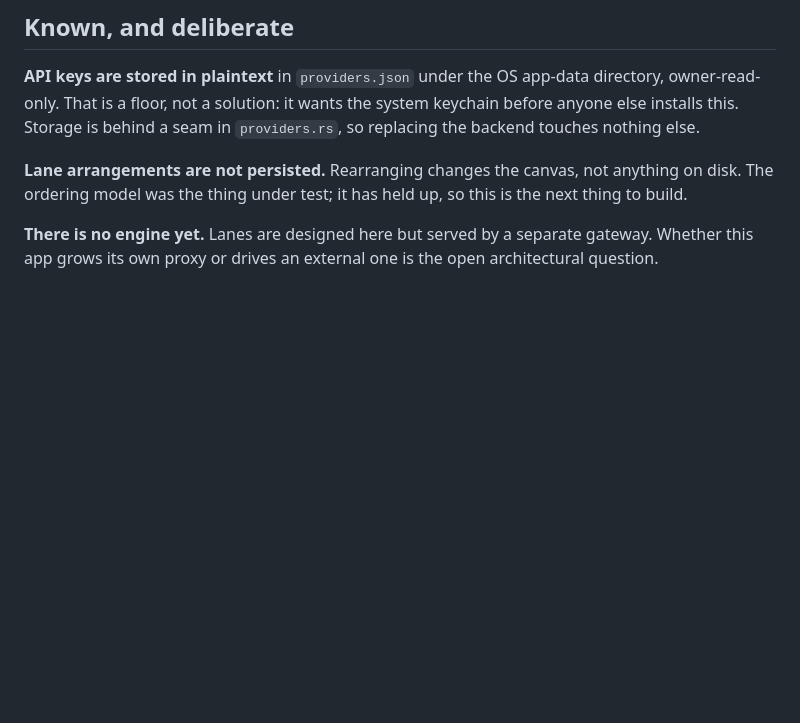
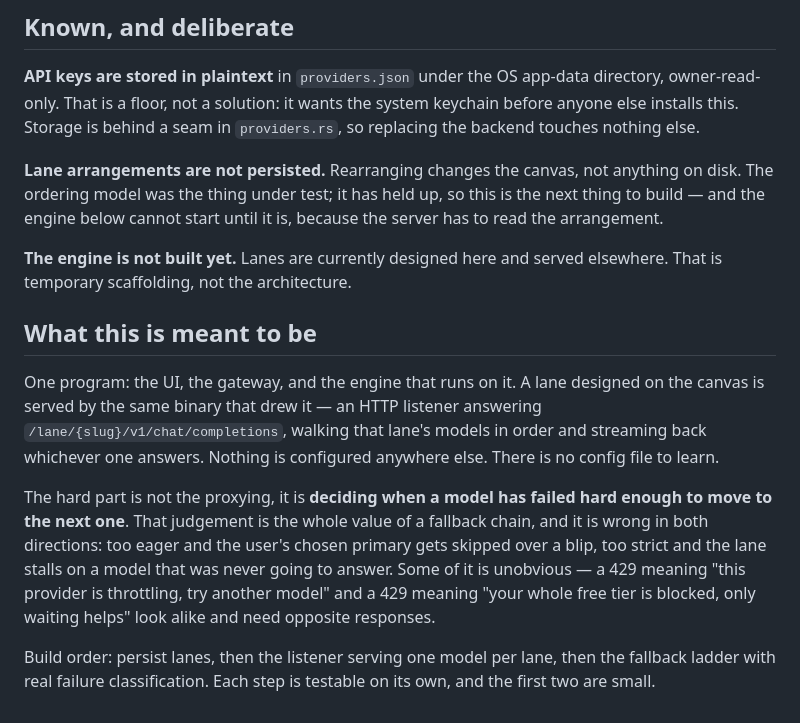
Before and after one commit to CreativeSystemDesign/visualllm, a Markdown page: README.md, the part around the change. GitHub-like rendering; blank space fills up the shorter version.

Commit message:
Record the architecture: one binary, not two
The engine question was left open in the first commit. It is settled: the
UI, the gateway, and the engine are the same program. A lane designed on the
canvas is served by the binary that drew it. There is no config file to
learn and nothing configured anywhere else — that is the product.

Also records the build order, and why failure classification is the hard
part rather than the proxying. Two 429s that look alike need opposite
responses, and getting that wrong is silent in both directions.

```diff
--- a/README.md
+++ b/README.md
@@ -67,8 +67,29 @@ keychain before anyone else installs this. Storage is behind a seam in
 
 **Lane arrangements are not persisted.** Rearranging changes the canvas, not
 anything on disk. The ordering model was the thing under test; it has held up,
-so this is the next thing to build.
+so this is the next thing to build — and the engine below cannot start until it
+is, because the server has to read the arrangement.
 
-**There is no engine yet.** Lanes are designed here but served by a separate
-gateway. Whether this app grows its own proxy or drives an external one is the
-open architectural question.
+**The engine is not built yet.** Lanes are currently designed here and served
+elsewhere. That is temporary scaffolding, not the architecture.
+
+## What this is meant to be
+
+One program: the UI, the gateway, and the engine that runs on it. A lane
+designed on the canvas is served by the same binary that drew it — an HTTP
+listener answering `/lane/{slug}/v1/chat/completions`, walking that lane's
+models in order and streaming back whichever one answers. Nothing is configured
+anywhere else. There is no config file to learn.
+
+The hard part is not the proxying, it is **deciding when a model has failed
+hard enough to move to the next one**. That judgement is the whole value of a
+fallback chain, and it is wrong in both directions: too eager and the user's
+chosen primary gets skipped over a blip, too strict and the lane stalls on a
+model that was never going to answer. Some of it is unobvious — a 429 meaning
+"this provider is throttling, try another model" and a 429 meaning "your whole
+free tier is blocked, only waiting helps" look alike and need opposite
+responses.
+
+Build order: persist lanes, then the listener serving one model per lane, then
+the fallback ladder with real failure classification. Each step is testable on
+its own, and the first two are small.
```
